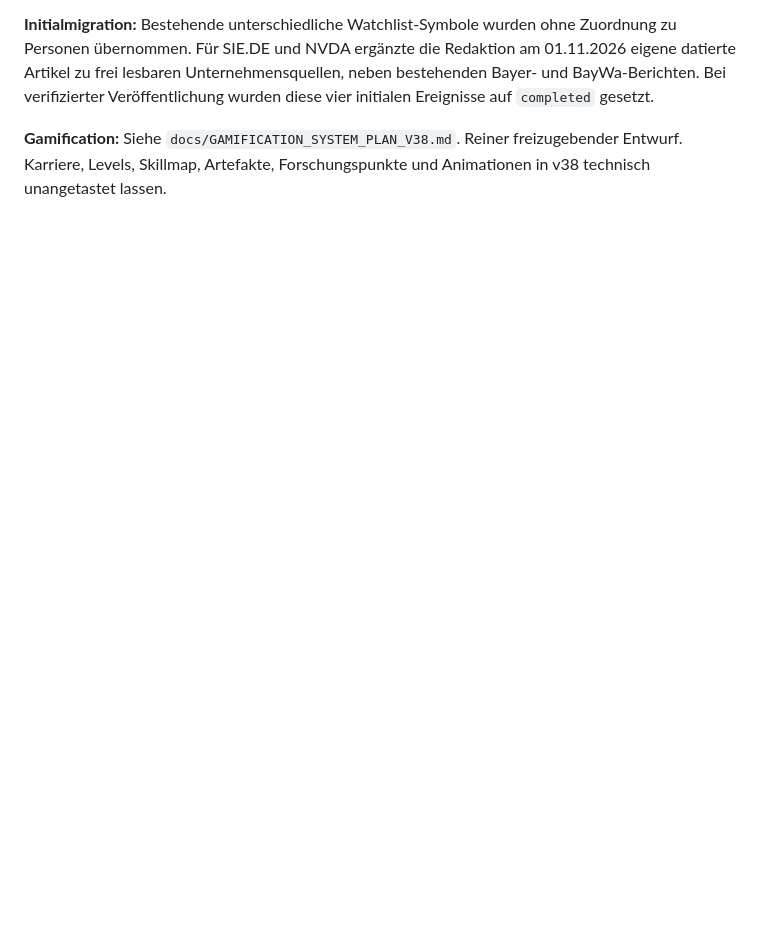
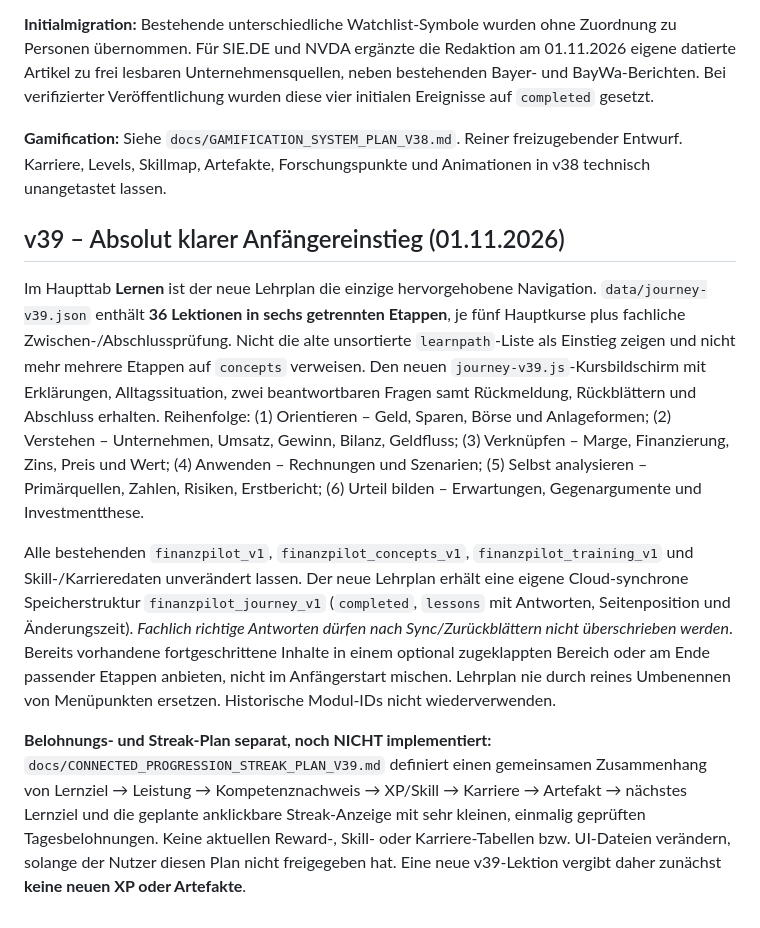
Before and after one commit to marinusmeixner-dot/finanzpilot, a Markdown page: docs/REDAKTION.md, the part around the change. Rendered like a GitHub page; blank space fills up the shorter version.

Commit message:
Document full six-stage beginner curriculum and separately planned integrated career/streak system

```diff
--- a/docs/REDAKTION.md
+++ b/docs/REDAKTION.md
@@ -145,3 +145,11 @@ limit 30;
 **Initialmigration:** Bestehende unterschiedliche Watchlist-Symbole wurden ohne Zuordnung zu Personen übernommen. Für SIE.DE und NVDA ergänzte die Redaktion am 01.11.2026 eigene datierte Artikel zu frei lesbaren Unternehmensquellen, neben bestehenden Bayer- und BayWa-Berichten. Bei verifizierter Veröffentlichung wurden diese vier initialen Ereignisse auf `completed` gesetzt.
 
 **Gamification:** Siehe `docs/GAMIFICATION_SYSTEM_PLAN_V38.md`. Reiner freizugebender Entwurf. Karriere, Levels, Skillmap, Artefakte, Forschungspunkte und Animationen in v38 technisch unangetastet lassen.
+
+## v39 – Absolut klarer Anfängereinstieg (01.11.2026)
+
+Im Haupttab **Lernen** ist der neue Lehrplan die einzige hervorgehobene Navigation. `data/journey-v39.json` enthält **36 Lektionen in sechs getrennten Etappen**, je fünf Hauptkurse plus fachliche Zwischen-/Abschlussprüfung. Nicht die alte unsortierte `learnpath`-Liste als Einstieg zeigen und nicht mehr mehrere Etappen auf `concepts` verweisen. Den neuen `journey-v39.js`-Kursbildschirm mit Erklärungen, Alltagssituation, zwei beantwortbaren Fragen samt Rückmeldung, Rückblättern und Abschluss erhalten. Reihenfolge: (1) Orientieren – Geld, Sparen, Börse und Anlageformen; (2) Verstehen – Unternehmen, Umsatz, Gewinn, Bilanz, Geldfluss; (3) Verknüpfen – Marge, Finanzierung, Zins, Preis und Wert; (4) Anwenden – Rechnungen und Szenarien; (5) Selbst analysieren – Primärquellen, Zahlen, Risiken, Erstbericht; (6) Urteil bilden – Erwartungen, Gegenargumente und Investmentthese.
+
+Alle bestehenden `finanzpilot_v1`, `finanzpilot_concepts_v1`, `finanzpilot_training_v1` und Skill-/Karrieredaten unverändert lassen. Der neue Lehrplan erhält eine eigene Cloud-synchrone Speicherstruktur `finanzpilot_journey_v1` (`completed`, `lessons` mit Antworten, Seitenposition und Änderungszeit). *Fachlich richtige Antworten dürfen nach Sync/Zurückblättern nicht überschrieben werden*. Bereits vorhandene fortgeschrittene Inhalte in einem optional zugeklappten Bereich oder am Ende passender Etappen anbieten, nicht im Anfängerstart mischen. Lehrplan nie durch reines Umbenennen von Menüpunkten ersetzen. Historische Modul-IDs nicht wiederverwenden.
+
+**Belohnungs- und Streak-Plan separat, noch NICHT implementiert:** `docs/CONNECTED_PROGRESSION_STREAK_PLAN_V39.md` definiert einen gemeinsamen Zusammenhang von Lernziel → Leistung → Kompetenznachweis → XP/Skill → Karriere → Artefakt → nächstes Lernziel und die geplante anklickbare Streak-Anzeige mit sehr kleinen, einmalig geprüften Tagesbelohnungen. Keine aktuellen Reward-, Skill- oder Karriere-Tabellen bzw. UI-Dateien verändern, solange der Nutzer diesen Plan nicht freigegeben hat. Eine neue v39-Lektion vergibt daher zunächst **keine neuen XP oder Artefakte**.
```
